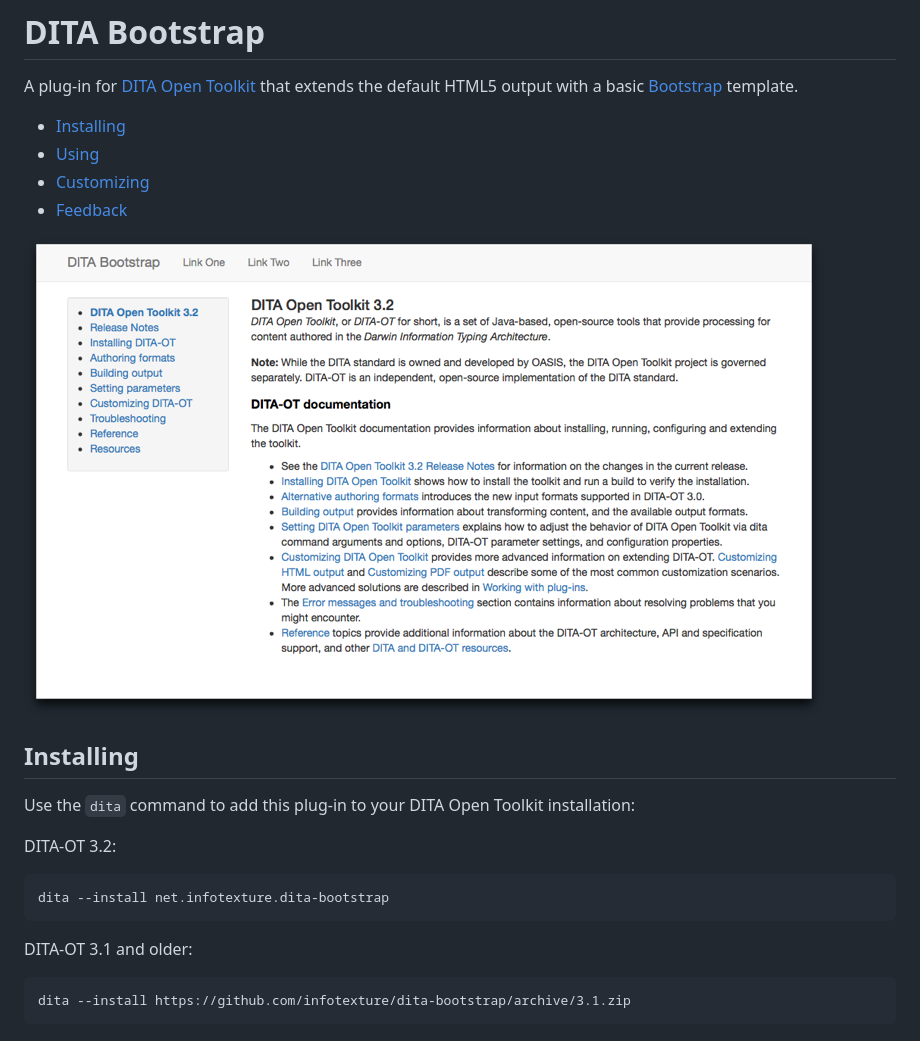
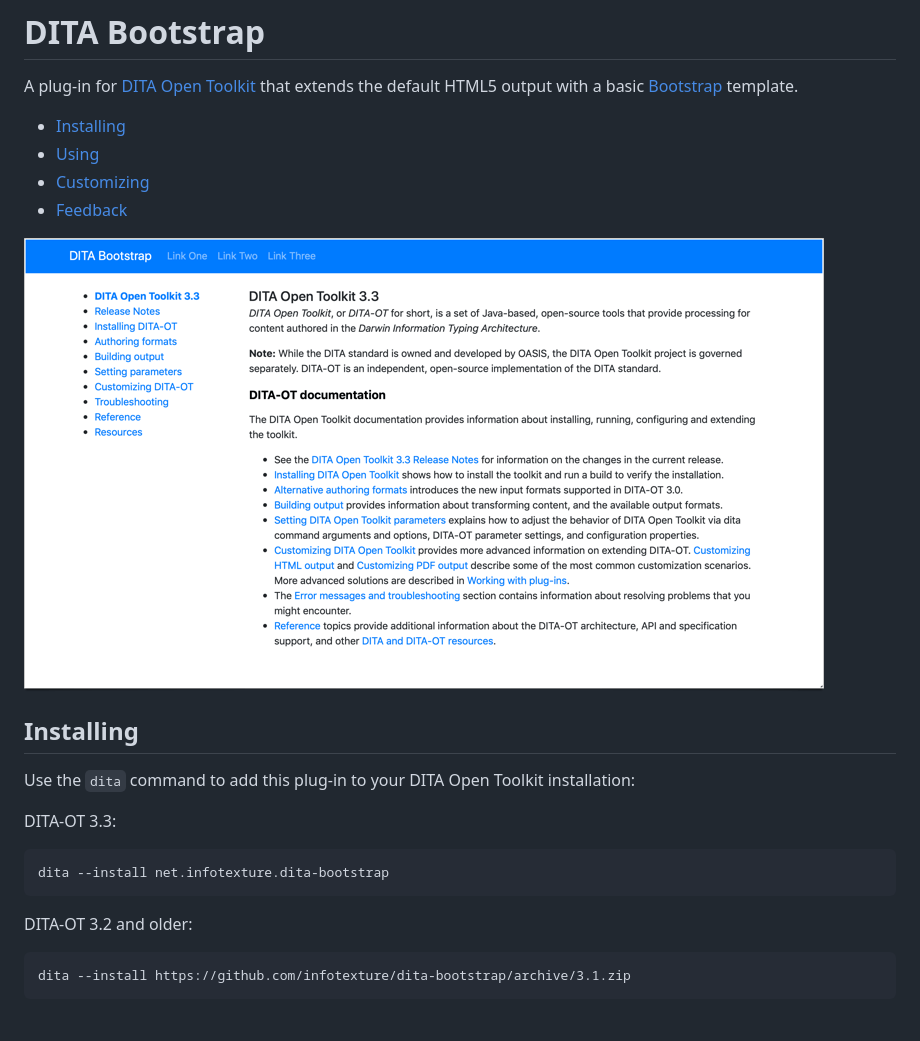
Before and after one commit to infotexture/dita-bootstrap, a Markdown page: README.md, the part around the change printed below. GitHub-like rendering; pictures changed too: images/dita-bootstrap-default-screenshot.png.

```diff
--- a/README.md
+++ b/README.md
@@ -17,11 +17,11 @@ A plug-in for [DITA Open Toolkit][1] that extends the default HTML5 output with
 
 Use the `dita` command to add this plug-in to your DITA Open Toolkit installation:
 
-DITA-OT 3.2:
+DITA-OT 3.3:
 
     dita --install net.infotexture.dita-bootstrap
 
-DITA-OT 3.1 and older:
+DITA-OT 3.2 and older:
 
     dita --install https://github.com/infotexture/dita-bootstrap/archive/3.1.zip
 
```
Also changed, not shown: other parts of README.md (+2 -2 lines).
